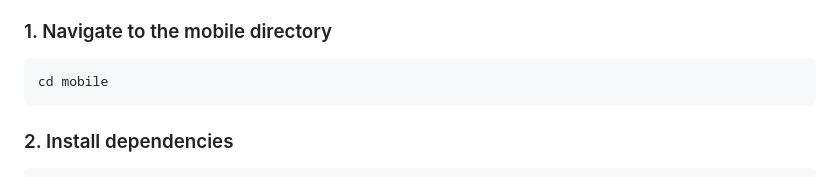
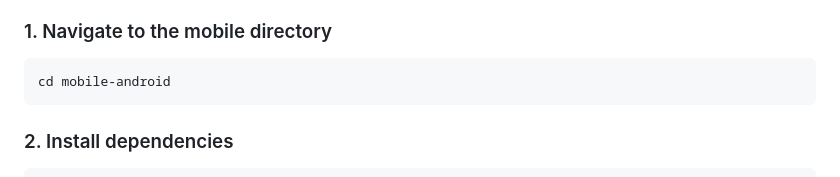
Before and after one commit to clcatalan/educational-videos, a Markdown page: README.md, the part around the change. Drawn GitHub-style.

````diff
--- a/README.md
+++ b/README.md
@@ -111,7 +111,7 @@ The Sleep Cue mobile application is a companion app for participants in the Educ
 ### 1. Navigate to the mobile directory
 
 ```bash
-cd mobile
+cd mobile-android
 ```
 
 ### 2. Install dependencies
````
